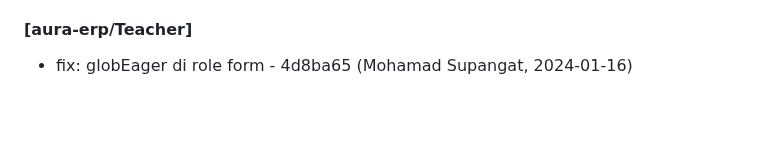
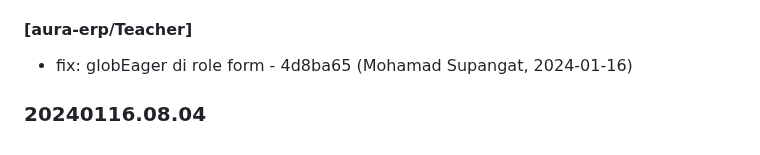
Before and after one commit to aurakomputer/sekolahku, a Markdown page: CHANGELOG.md, the part around the change. GitHub-like rendering; blank space fills up the shorter version.

Commit message:
Changelog Version: 20240116.08.04

```diff
--- a/CHANGELOG.md
+++ b/CHANGELOG.md
@@ -646,3 +646,6 @@
 - Menambahkan jenis pindah sekolah - 177f171 (Mohamad Supangat, 2024-01-16)
 #### [aura-erp/Teacher]
 - fix: globEager di role form - 4d8ba65 (Mohamad Supangat, 2024-01-16)
+
+
+### 20240116.08.04
```
